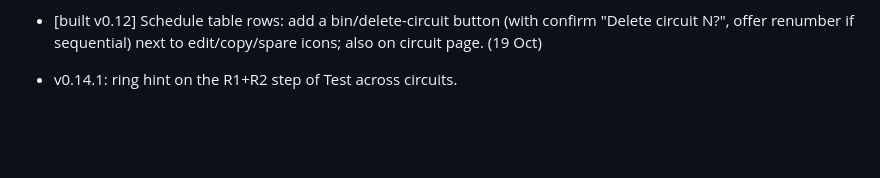
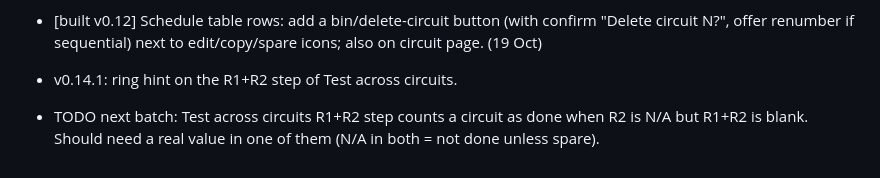
Before and after one commit to MattyTattie/sparky, a Markdown page: NIGGLES.md, the part around the change. Rendered like a GitHub page; blank space fills up the shorter version.

Commit message:
NIGGLES: R1+R2 progress count bug

```diff
--- a/NIGGLES.md
+++ b/NIGGLES.md
@@ -105,3 +105,4 @@
 - [built v0.12] Text areas (comments, descriptions, observations etc.) auto-grow to fit their content as he types (no inner scroll, no text cut off sideways); on Mac and phone. (19 Oct)
 - [built v0.12] Schedule table rows: add a bin/delete-circuit button (with confirm "Delete circuit N?", offer renumber if sequential) next to edit/copy/spare icons; also on circuit page. (19 Oct)
 - v0.14.1: ring hint on the R1+R2 step of Test across circuits.
+- TODO next batch: Test across circuits R1+R2 step counts a circuit as done when R2 is N/A but R1+R2 is blank. Should need a real value in one of them (N/A in both = not done unless spare).
```
